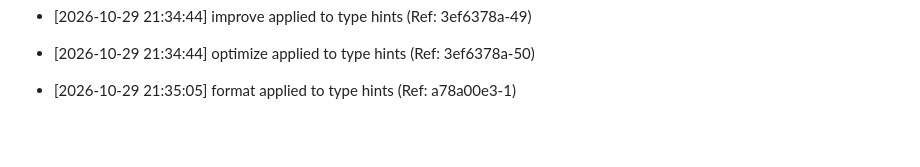
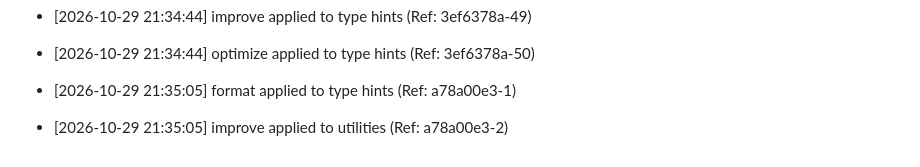
Before and after one commit to brunnojob/python-workflow-automation-lab, a Markdown page: docs/optimization_notes.md, the part around the change. Rendered like a GitHub page; blank space fills up the shorter version.

Commit message:
﻿chore: improve utilities [2/50]

```diff
--- a/docs/optimization_notes.md
+++ b/docs/optimization_notes.md
@@ -199,3 +199,5 @@
 * [2026-10-29 21:34:44] optimize applied to type hints (Ref: 3ef6378a-50)
 
 * [2026-10-29 21:35:05] format applied to type hints (Ref: a78a00e3-1)
+
+* [2026-10-29 21:35:05] improve applied to utilities (Ref: a78a00e3-2)
```
